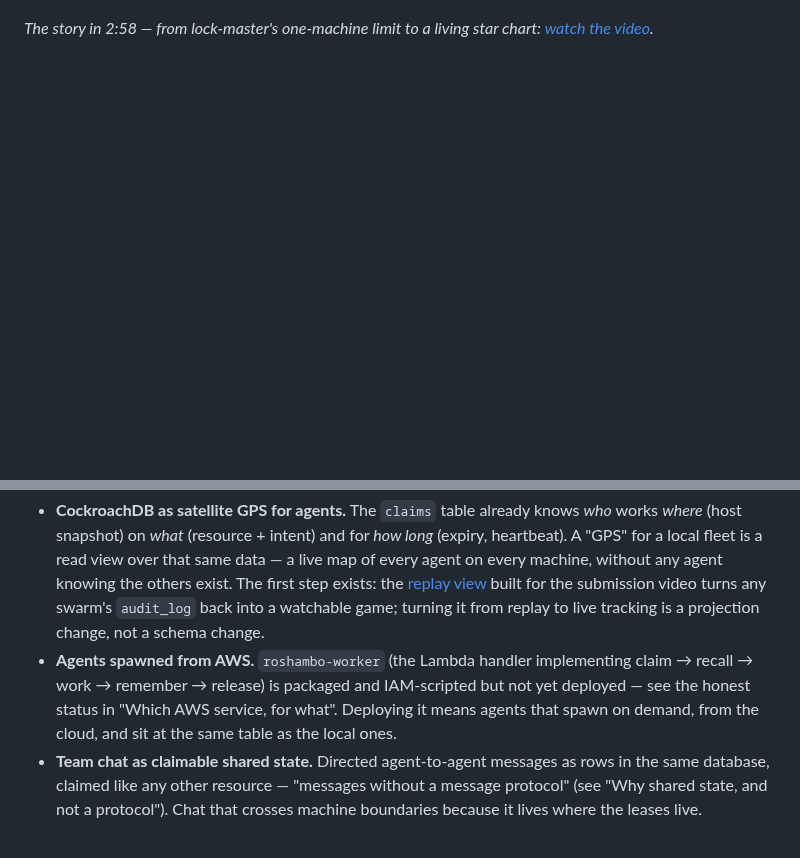
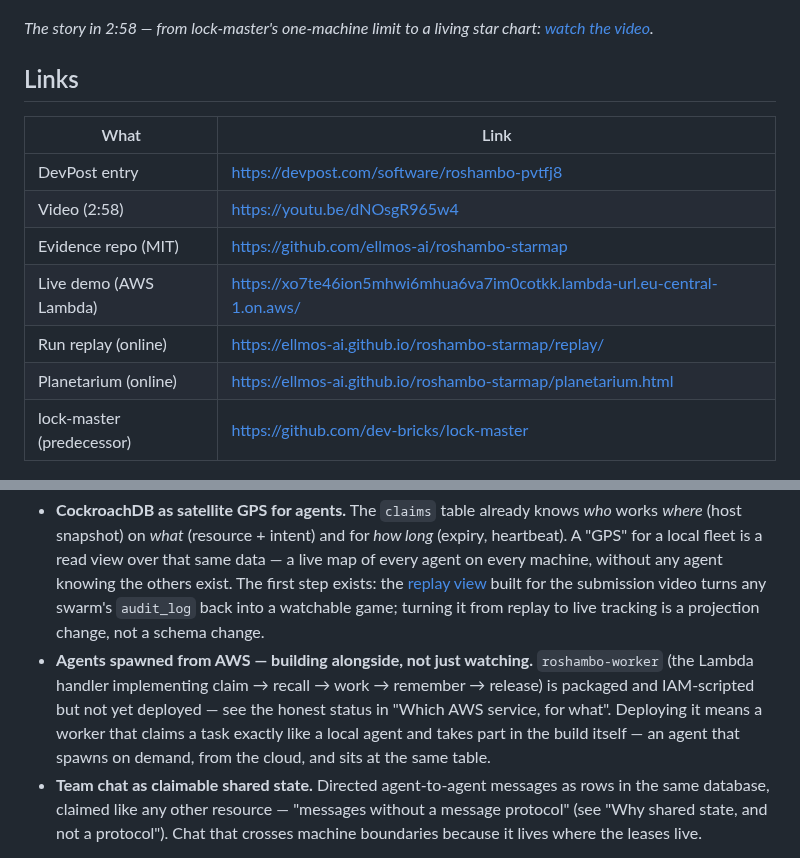
Before and after one commit to ellmos-ai/roshambo, a Markdown page: README.md, 2 parts joined by grey strips. Rendered like a GitHub page; blank space fills up the shorter version.

Commit message:
docs(readme): links table; name the build-alongside use case for the AWS worker

```diff
--- a/README.md
+++ b/README.md
@@ -42,6 +42,18 @@ is decided by a serializable transaction in CockroachDB.
 
 *The story in 2:58 — from lock-master's one-machine limit to a living star chart:
 [watch the video](https://youtu.be/dNOsgR965w4).*
+
+## Links
+
+| What | Link |
+|---|---|
+| DevPost entry | <https://devpost.com/software/roshambo-pvtfj8> |
+| Video (2:58) | <https://youtu.be/dNOsgR965w4> |
+| Evidence repo (MIT) | <https://github.com/ellmos-ai/roshambo-starmap> |
+| Live demo (AWS Lambda) | <https://xo7te46ion5mhwi6mhua6va7im0cotkk.lambda-url.eu-central-1.on.aws/> |
+| Run replay (online) | <https://ellmos-ai.github.io/roshambo-starmap/replay/> |
+| Planetarium (online) | <https://ellmos-ai.github.io/roshambo-starmap/planetarium.html> |
+| lock-master (predecessor) | <https://github.com/dev-bricks/lock-master> |
 
 ![Roshambo demo web app: a dark-themed dashboard showing Swarm ID, agent/claim/trail counters, an Active Claims table with one lease held by mcp-agent, a Turned Away table showing two other agents told who holds the resource and what they are doing, and a Recall Search box](docs/screenshots/01-collision.png)
 
@@ -592,11 +604,12 @@ as features:
   [replay view](https://ellmos-ai.github.io/roshambo-starmap/replay/) built for the
   submission video turns any swarm's `audit_log` back into a watchable game; turning
   it from replay to live tracking is a projection change, not a schema change.
-- **Agents spawned from AWS.** `roshambo-worker` (the Lambda handler implementing
-  claim → recall → work → remember → release) is packaged and IAM-scripted but not yet
-  deployed — see the honest status in "Which AWS service, for what". Deploying it
-  means agents that spawn on demand, from the cloud, and sit at the same table as the
-  local ones.
+- **Agents spawned from AWS — building alongside, not just watching.**
+  `roshambo-worker` (the Lambda handler implementing claim → recall → work →
+  remember → release) is packaged and IAM-scripted but not yet deployed — see the
+  honest status in "Which AWS service, for what". Deploying it means a worker that
+  claims a task exactly like a local agent and takes part in the build itself —
+  an agent that spawns on demand, from the cloud, and sits at the same table.
 - **Team chat as claimable shared state.** Directed agent-to-agent messages as rows in
   the same database, claimed like any other resource — "messages without a message
   protocol" (see "Why shared state, and not a protocol"). Chat that crosses machine
```
